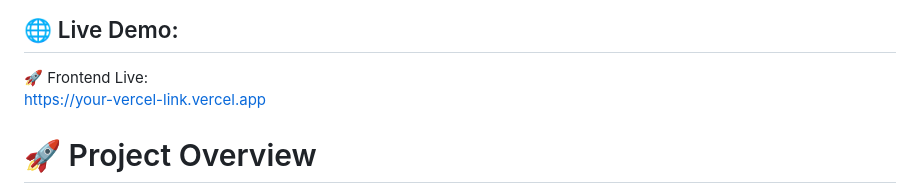
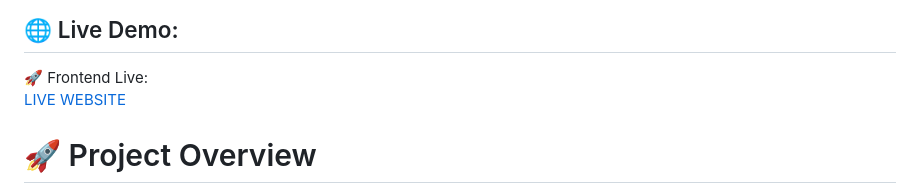
Before and after one commit to Jagrati3/Stock_Verse_Trade_Hub, a Markdown page: README.md, the part around the change. Drawn GitHub-style.

Commit message:
Update live website link for easy access

```diff
--- a/README.md
+++ b/README.md
@@ -7,7 +7,7 @@ A full-stack MERN based stock trading and portfolio management platform that all
 ## 🌐 Live Demo:
 
 🚀 Frontend Live:
-[https://your-vercel-link.vercel.app](https://your-vercel-link.vercel.app)
+[LIVE WEBSITE](https://stock-verse-trade-hub.vercel.app/)
 
 
 # 🚀 Project Overview
```
